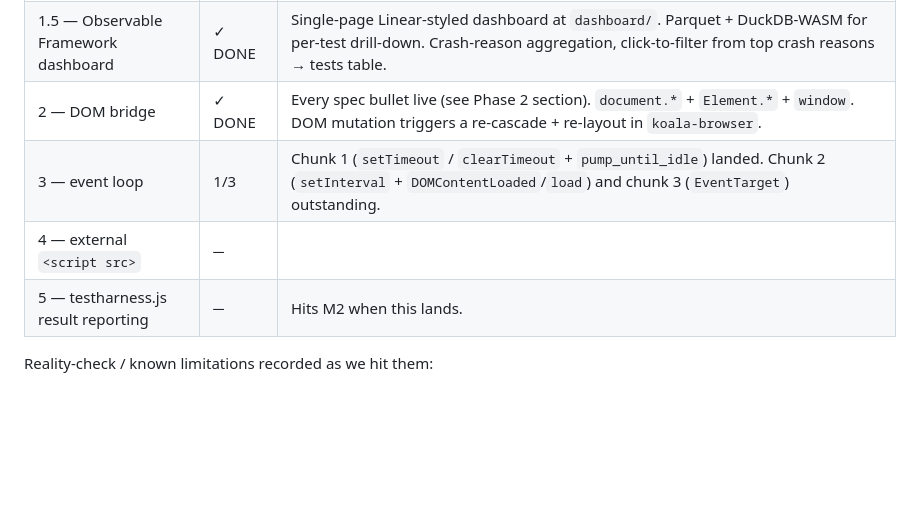
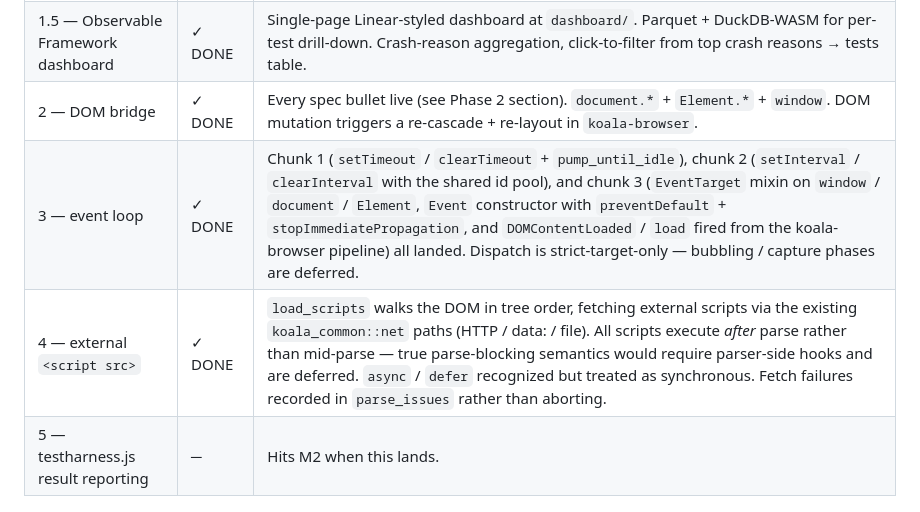
Before and after one commit to AlvinKuruvilla/koala, a Markdown page: project-memory/wpt-integration-spec.md, the part around the change. Drawn GitHub-style; blank space fills up the shorter version.

Commit message:
docs(project-memory): WPT spec — Phases 3 and 4 complete
Progress table reflects today's landing:
- Phase 3 (event loop) all three chunks done — timers,
  EventTarget, lifecycle events.
- Phase 4 (external `<script src>`) loader + pipeline wiring
  in place. Only Phase 5 (testharness.js reporting) gates M2.

The deferred-bubbling and after-parse-execution caveats are
captured inline in the table so future agents see them without
re-deriving from code.

Co-Authored-By: Claude Opus 4.7 (1M context) <noreply@anthropic.com>

```diff
--- a/project-memory/wpt-integration-spec.md
+++ b/project-memory/wpt-integration-spec.md
@@ -12,8 +12,8 @@ last_updated: 2026-05-26
 | 1   — wptrunner integration            | ✓ DONE | M1 hit: `wpt run --product=koala /css/CSS2/visudet/content-height-001.html` returns `TEST_END: PASS` end-to-end. Plugin at `wpt-tools/wptrunner-koala/`; subprocess JSON-line protocol implemented in `koala-cli --wpt-protocol`. |
 | 1.5 — Observable Framework dashboard  | ✓ DONE | Single-page Linear-styled dashboard at `dashboard/`. Parquet + DuckDB-WASM for per-test drill-down. Crash-reason aggregation, click-to-filter from top crash reasons → tests table. |
 | 2   — DOM bridge                       | ✓ DONE | Every spec bullet live (see Phase 2 section). `document.*` + `Element.*` + `window`. DOM mutation triggers a re-cascade + re-layout in `koala-browser`. |
-| 3   — event loop                       | 1/3    | Chunk 1 (`setTimeout` / `clearTimeout` + `pump_until_idle`) landed. Chunk 2 (`setInterval` + `DOMContentLoaded`/`load`) and chunk 3 (`EventTarget`) outstanding. |
-| 4   — external `<script src>`         | ─      |  |
+| 3   — event loop                       | ✓ DONE | Chunk 1 (`setTimeout` / `clearTimeout` + `pump_until_idle`), chunk 2 (`setInterval` / `clearInterval` with the shared id pool), and chunk 3 (`EventTarget` mixin on `window` / `document` / `Element`, `Event` constructor with `preventDefault` + `stopImmediatePropagation`, and `DOMContentLoaded` / `load` fired from the koala-browser pipeline) all landed. Dispatch is strict-target-only — bubbling / capture phases are deferred. |
+| 4   — external `<script src>`         | ✓ DONE | `load_scripts` walks the DOM in tree order, fetching external scripts via the existing `koala_common::net` paths (HTTP / data: / file). All scripts execute *after* parse rather than mid-parse — true parse-blocking semantics would require parser-side hooks and are deferred. `async` / `defer` recognized but treated as synchronous. Fetch failures recorded in `parse_issues` rather than aborting. |
 | 5   — testharness.js result reporting | ─      | Hits M2 when this lands. |
 
 Reality-check / known limitations recorded as we hit them:
```
